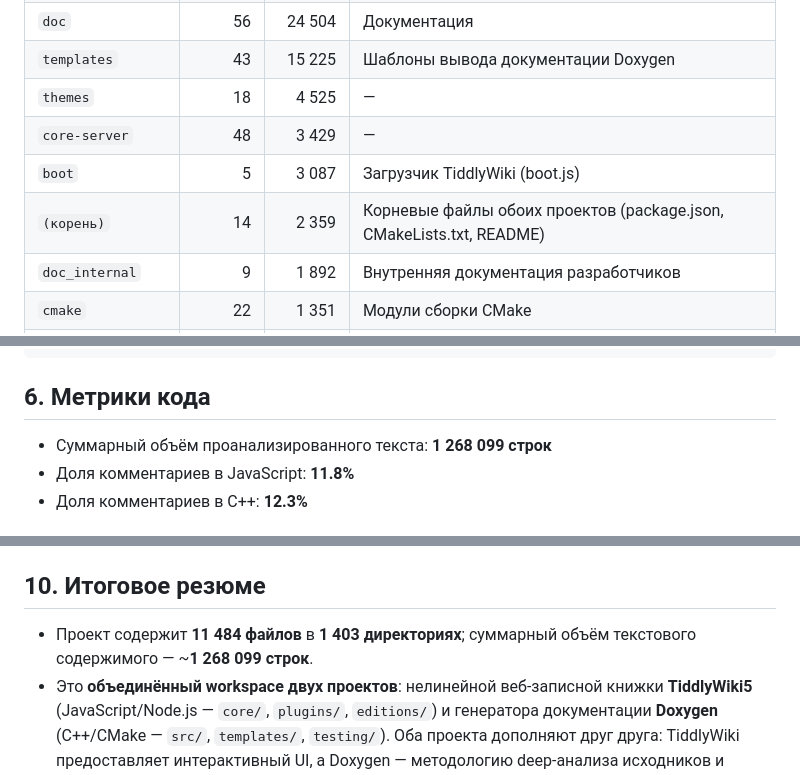
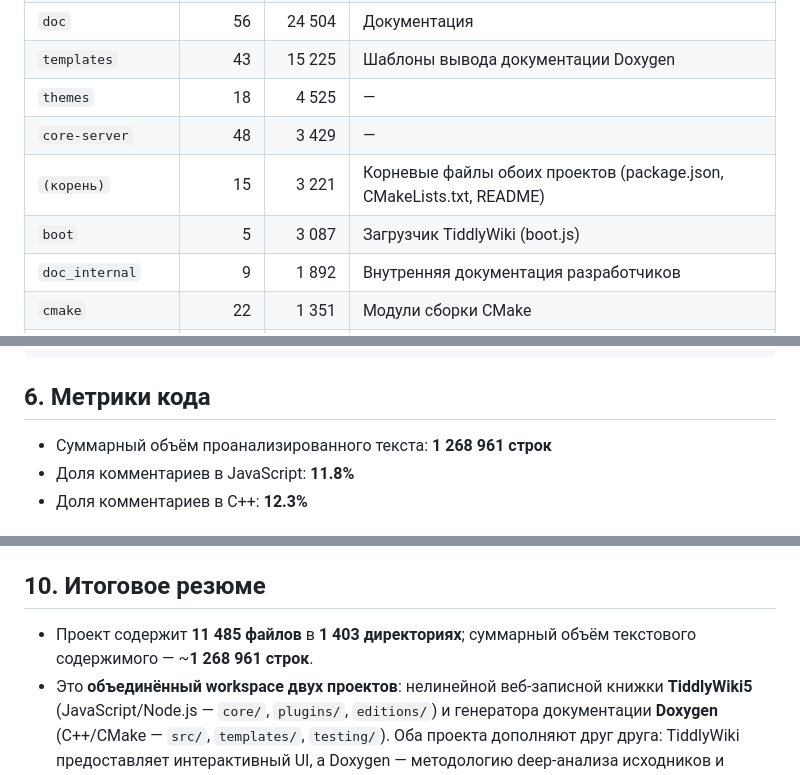
Before and after one commit to BuBu2001/Combined, a Markdown page: PROJECT_DESCRIPTION.md, 3 parts joined by grey strips. Rendered like a GitHub page.

```diff
--- a/PROJECT_DESCRIPTION.md
+++ b/PROJECT_DESCRIPTION.md
@@ -406,8 +407,8 @@ workspace/
 | `templates` | 43 | 15 225 | Шаблоны вывода документации Doxygen |
 | `themes` | 18 | 4 525 | — |
 | `core-server` | 48 | 3 429 | — |
+| `(корень)` | 15 | 3 221 | Корневые файлы обоих проектов (package.json, CMakeLists.txt, README) |
 | `boot` | 5 | 3 087 | Загрузчик TiddlyWiki (boot.js) |
-| `(корень)` | 14 | 2 359 | Корневые файлы обоих проектов (package.json, CMakeLists.txt, README) |
 | `doc_internal` | 9 | 1 892 | Внутренняя документация разработчиков |
 | `cmake` | 22 | 1 351 | Модули сборки CMake |
 | `examples` | 66 | 1 320 | Примеры |
@@ -560,7 +561,7 @@ COPY . .
 
 ## 6. Метрики кода
 
-- Суммарный объём проанализированного текста: **1 268 099 строк**
+- Суммарный объём проанализированного текста: **1 268 961 строк**
 - Доля комментариев в JavaScript: **11.8%**
 - Доля комментариев в C++: **12.3%**
 
@@ -850,7 +851,7 @@ COPY . .
 
 ## 10. Итоговое резюме
 
-- Проект содержит **11 484 файлов** в **1 403 директориях**; суммарный объём текстового содержимого — ~**1 268 099 строк**.
+- Проект содержит **11 485 файлов** в **1 403 директориях**; суммарный объём текстового содержимого — ~**1 268 961 строк**.
 - Это **объединённый workspace двух проектов**: нелинейной веб-записной книжки **TiddlyWiki5** (JavaScript/Node.js — `core/`, `plugins/`, `editions/`) и генератора документации **Doxygen** (C++/CMake — `src/`, `templates/`, `testing/`). Оба проекта дополняют друг друга: TiddlyWiki предоставляет интерактивный UI, а Doxygen — методологию deep-анализа исходников и структурированной extraction-документации.
 - Доминирующие языки: C (32%), C++ (32%), Markdown/Wikitext (13%), JavaScript (10%).
 - Обнаружено **113 плагинов TiddlyWiki** в `plugins/`.
```
Also changed, not shown: other parts of PROJECT_DESCRIPTION.md (+5 -4 lines).
